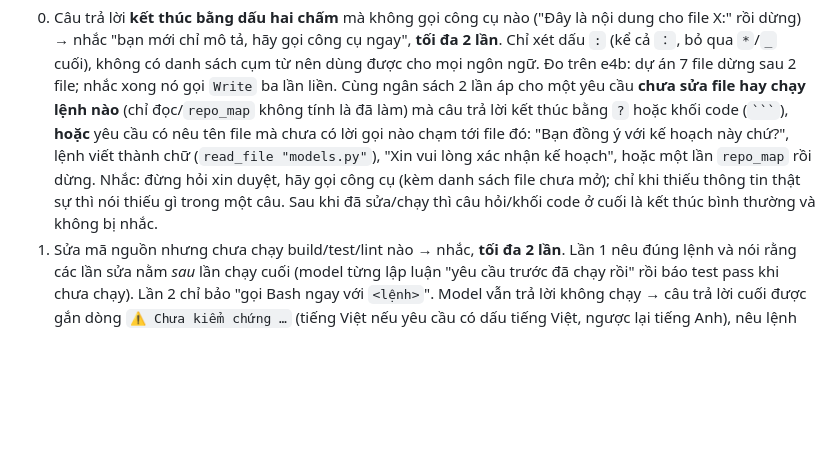
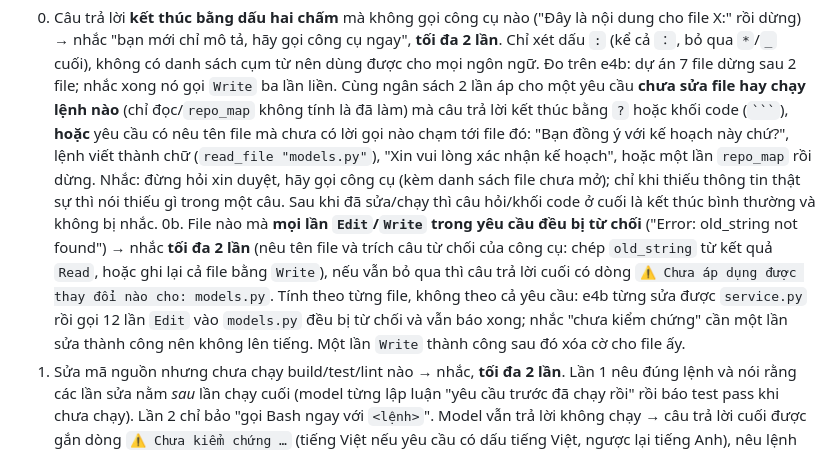
Before and after one commit to SenClaw/senclaw, a Markdown page: docs/code-autonomy.md, the part around the change. GitHub-like rendering; blank space fills up the shorter version.

````diff
--- a/docs/code-autonomy.md
+++ b/docs/code-autonomy.md
@@ -129,6 +129,10 @@ Thứ tự khi model dừng ở phiên code (mỗi bước chỉ một lần, tr
    (` ``` `), **hoặc** yêu cầu có nêu tên file mà chưa có lời gọi nào chạm tới file đó: "Bạn đồng ý với kế hoạch này chứ?", lệnh viết thành chữ (`read_file "models.py"`),
    "Xin vui lòng xác nhận kế hoạch", hoặc một lần `repo_map` rồi dừng. Nhắc: đừng hỏi xin duyệt, hãy gọi công cụ (kèm danh sách file chưa mở); chỉ khi thiếu thông tin
    thật sự thì nói thiếu gì trong một câu. Sau khi đã sửa/chạy thì câu hỏi/khối code ở cuối là kết thúc bình thường và không bị nhắc.
+0b. File nào mà **mọi lần `Edit`/`Write` trong yêu cầu đều bị từ chối** ("Error: old_string not found") → nhắc **tối đa 2 lần** (nêu tên file và trích câu từ chối của công cụ: chép
+   `old_string` từ kết quả `Read`, hoặc ghi lại cả file bằng `Write`), nếu vẫn bỏ qua thì câu trả lời cuối có dòng `⚠️ Chưa áp dụng được thay đổi nào cho: models.py`. Tính theo
+   từng file, không theo cả yêu cầu: e4b từng sửa được `service.py` rồi gọi 12 lần `Edit` vào `models.py` đều bị từ chối và vẫn báo xong; nhắc "chưa kiểm chứng" cần một lần sửa
+   thành công nên không lên tiếng. Một lần `Write` thành công sau đó xóa cờ cho file ấy.
 1. Sửa mã nguồn nhưng chưa chạy build/test/lint nào → nhắc, **tối đa 2 lần**. Lần 1 nêu đúng lệnh và nói rằng các lần sửa nằm *sau* lần chạy
    cuối (model từng lập luận "yêu cầu trước đã chạy rồi" rồi báo test pass khi chưa chạy). Lần 2 chỉ bảo "gọi Bash ngay với `<lệnh>`". Model vẫn trả
    lời không chạy → câu trả lời cuối được gắn dòng `⚠️ Chưa kiểm chứng …` (tiếng Việt nếu yêu cầu có dấu tiếng Việt, ngược lại tiếng Anh), nêu lệnh nên chạy.
````
Also changed, not shown: CLAUDE.md (+5 -0 lines).
